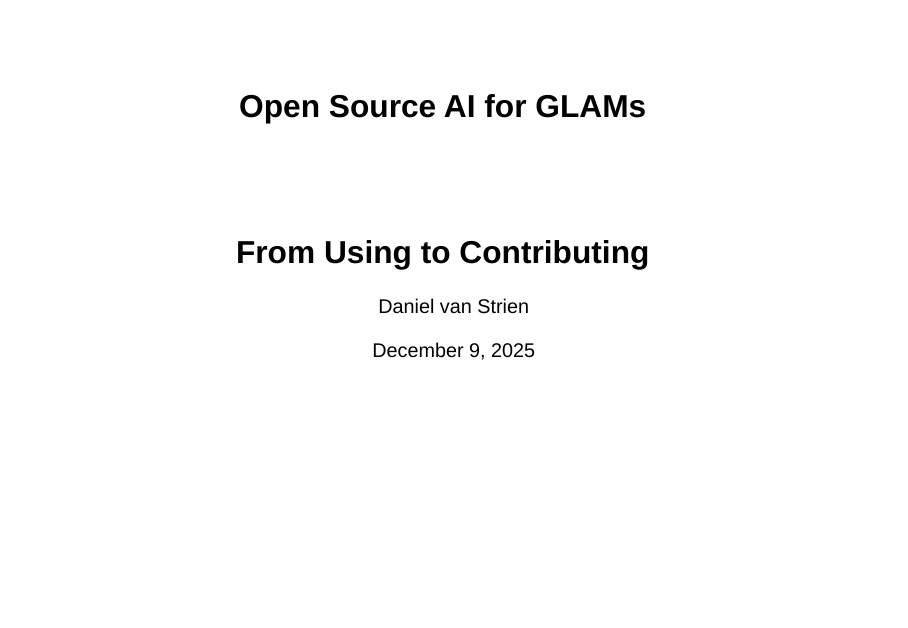
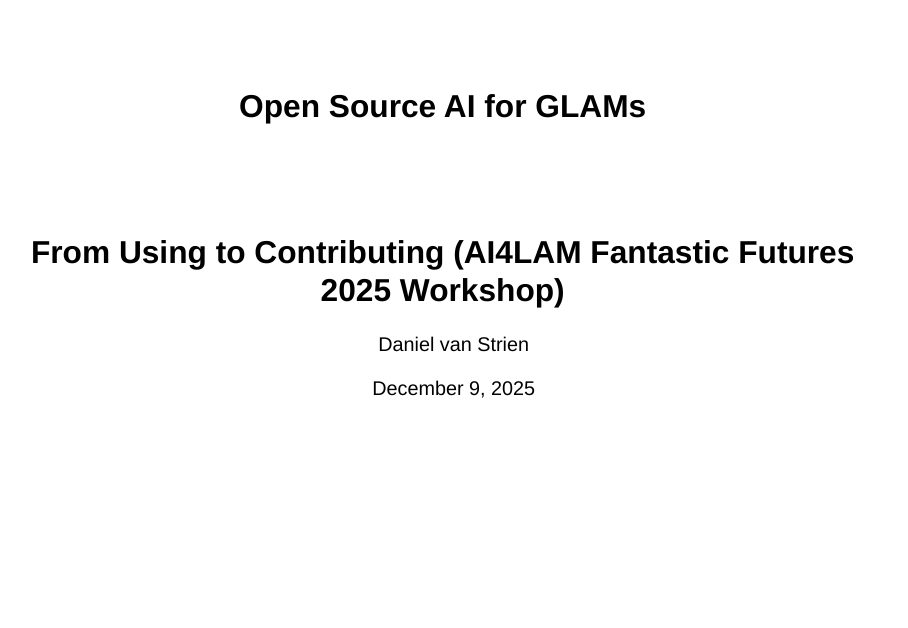
Before and after one commit to davanstrien/blog, a Quarto document (slides/open-source-ai-glams/index.qmd): page 1 of 30. Rendered offline with R 4.5, knitr and Pandoc in place of Quarto, with nearby package versions; drawn as Slidy slides in place of the format the file asks for.

Commit message:
Update subtitle for Open Source AI presentation to include workshop details

```diff
--- a/slides/open-source-ai-glams/index.qmd
+++ b/slides/open-source-ai-glams/index.qmd
@@ -1,6 +1,6 @@
 ---
 title: "Open Source AI for GLAMs"
-subtitle: "From Using to Contributing"
+subtitle: "From Using to Contributing (AI4LAM Fantastic Futures 2025 Workshop)"
 description: "An introduction to open source AI for galleries, libraries, archives and museums - covering what makes AI open, how to run models, and how GLAMs can contribute back to the ecosystem."
 author: "Daniel van Strien"
 institute: "Hugging Face"
```
